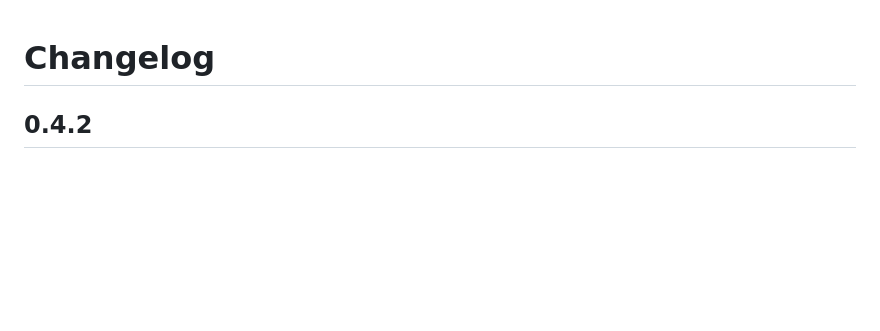
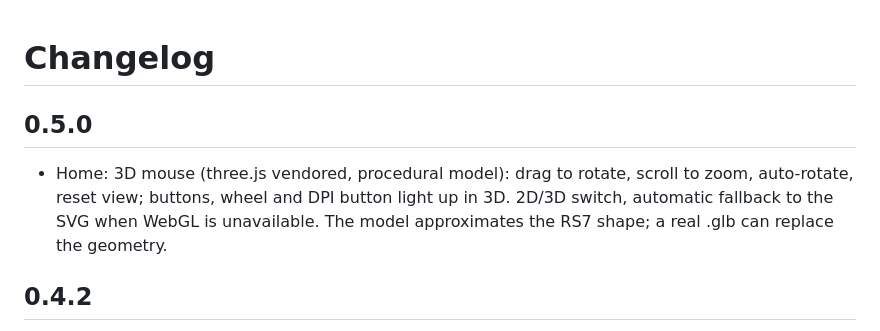
Before and after one commit to JoaoBoscoDuarte/rs7-linux, a Markdown page: CHANGELOG.md, the part around the change. Drawn GitHub-style; blank space fills up the shorter version.

```diff
--- a/CHANGELOG.md
+++ b/CHANGELOG.md
@@ -1,4 +1,7 @@
 # Changelog
+
+## 0.5.0
+- Home: 3D mouse (three.js vendored, procedural model): drag to rotate, scroll to zoom, auto-rotate, reset view; buttons, wheel and DPI button light up in 3D. 2D/3D switch, automatic fallback to the SVG when WebGL is unavailable. The model approximates the RS7 shape; a real .glb can replace the geometry.
 
 ## 0.4.2
 - Home: DPI button added to the mouse view (between L and R, behind the wheel). It flashes and the DPI label updates when the mouse changes DPI stage (light `/api/status` poll about once a second while Home is open); DPI change counter added.
```
Also changed, not shown: README.md (+3 -3 lines), docs/img/home-3d-dark-en.png (added), 1 other file.
